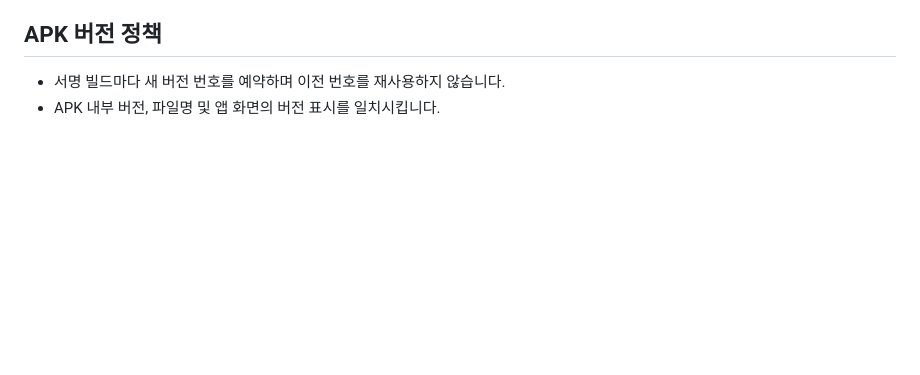
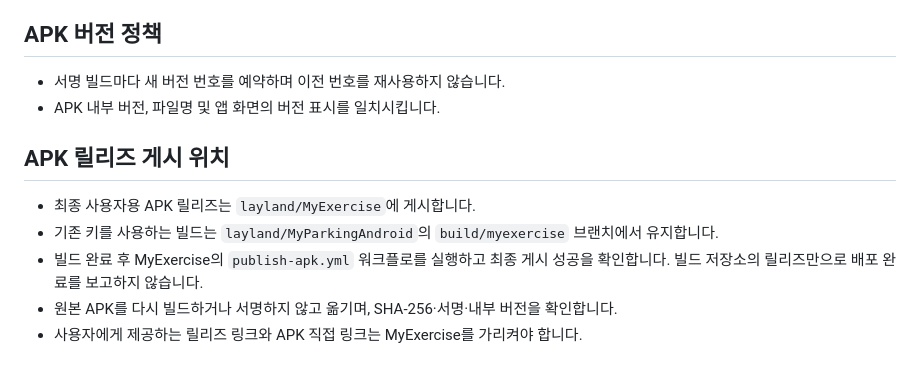
Before and after one commit to layland/MyParkingAndroid, a Markdown page: AGENTS.md, the part around the change. Drawn GitHub-style; blank space fills up the shorter version.

```diff
--- a/AGENTS.md
+++ b/AGENTS.md
@@ -48,3 +48,11 @@
 
 - 서명 빌드마다 새 버전 번호를 예약하며 이전 번호를 재사용하지 않습니다.
 - APK 내부 버전, 파일명 및 앱 화면의 버전 표시를 일치시킵니다.
+
+## APK 릴리즈 게시 위치
+
+- 최종 사용자용 APK 릴리즈는 `layland/MyExercise`에 게시합니다.
+- 기존 키를 사용하는 빌드는 `layland/MyParkingAndroid`의 `build/myexercise` 브랜치에서 유지합니다.
+- 빌드 완료 후 MyExercise의 `publish-apk.yml` 워크플로를 실행하고 최종 게시 성공을 확인합니다. 빌드 저장소의 릴리즈만으로 배포 완료를 보고하지 않습니다.
+- 원본 APK를 다시 빌드하거나 서명하지 않고 옮기며, SHA-256·서명·내부 버전을 확인합니다.
+- 사용자에게 제공하는 릴리즈 링크와 APK 직접 링크는 MyExercise를 가리켜야 합니다.
```
Also changed, not shown: README.md (+2 -2 lines).
